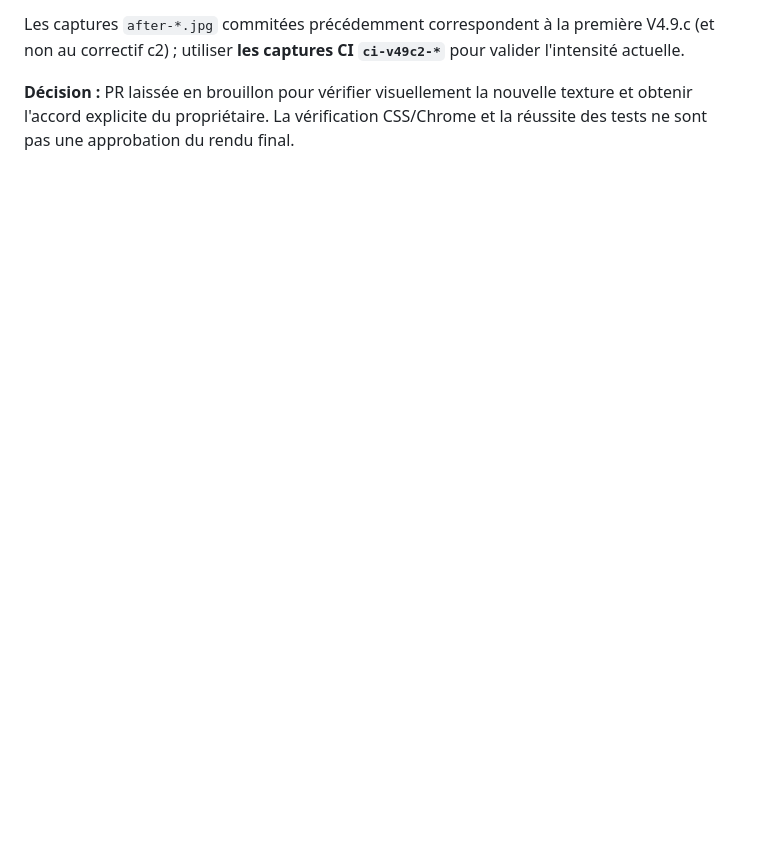
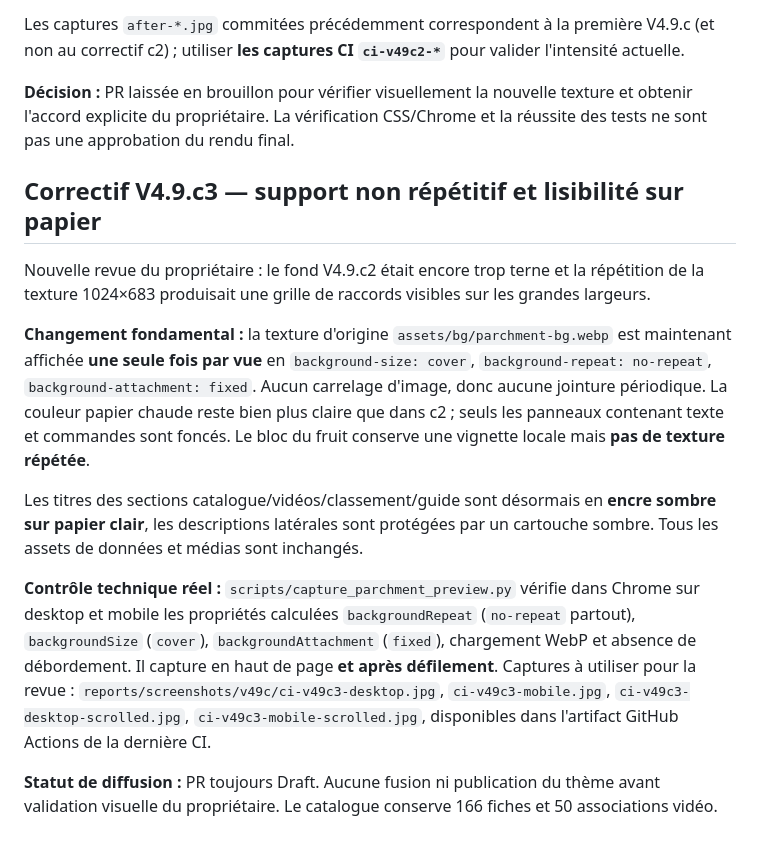
Before and after one commit to shinobione/DemonFruitzDex, a Markdown page: reports/v49c-parchment-theme-review.md, the part around the change. Drawn GitHub-style; blank space fills up the shorter version.

Commit message:
V4.9.c3: record seamless fixed-cover texture, readability and scrolled screenshot checks

```diff
--- a/reports/v49c-parchment-theme-review.md
+++ b/reports/v49c-parchment-theme-review.md
@@ -162,3 +162,15 @@ Les captures `after-*.jpg` commitées précédemment correspondent à la premiè
 **Décision :** PR laissée en brouillon pour vérifier visuellement la nouvelle texture et obtenir
 l'accord explicite du propriétaire. La vérification CSS/Chrome et la réussite des tests ne sont pas
 une approbation du rendu final.
+
+## Correctif V4.9.c3 — support non répétitif et lisibilité sur papier
+
+Nouvelle revue du propriétaire : le fond V4.9.c2 était encore trop terne et la répétition de la texture 1024×683 produisait une grille de raccords visibles sur les grandes largeurs.
+
+**Changement fondamental :** la texture d'origine `assets/bg/parchment-bg.webp` est maintenant affichée **une seule fois par vue** en `background-size: cover`, `background-repeat: no-repeat`, `background-attachment: fixed`. Aucun carrelage d'image, donc aucune jointure périodique. La couleur papier chaude reste bien plus claire que dans c2 ; seuls les panneaux contenant texte et commandes sont foncés. Le bloc du fruit conserve une vignette locale mais **pas de texture répétée**.
+
+Les titres des sections catalogue/vidéos/classement/guide sont désormais en **encre sombre sur papier clair**, les descriptions latérales sont protégées par un cartouche sombre. Tous les assets de données et médias sont inchangés.
+
+**Contrôle technique réel :** `scripts/capture_parchment_preview.py` vérifie dans Chrome sur desktop et mobile les propriétés calculées `backgroundRepeat` (`no-repeat` partout), `backgroundSize` (`cover`), `backgroundAttachment` (`fixed`), chargement WebP et absence de débordement. Il capture en haut de page **et après défilement**. Captures à utiliser pour la revue : `reports/screenshots/v49c/ci-v49c3-desktop.jpg`, `ci-v49c3-mobile.jpg`, `ci-v49c3-desktop-scrolled.jpg`, `ci-v49c3-mobile-scrolled.jpg`, disponibles dans l'artifact GitHub Actions de la dernière CI.
+
+**Statut de diffusion :** PR toujours Draft. Aucune fusion ni publication du thème avant validation visuelle du propriétaire. Le catalogue conserve 166 fiches et 50 associations vidéo.
```
